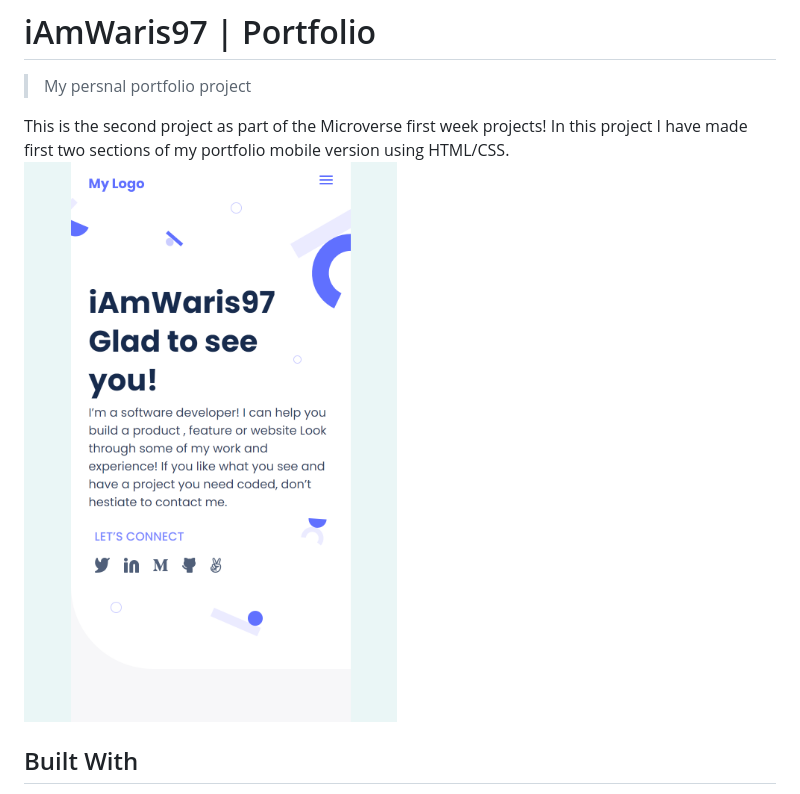
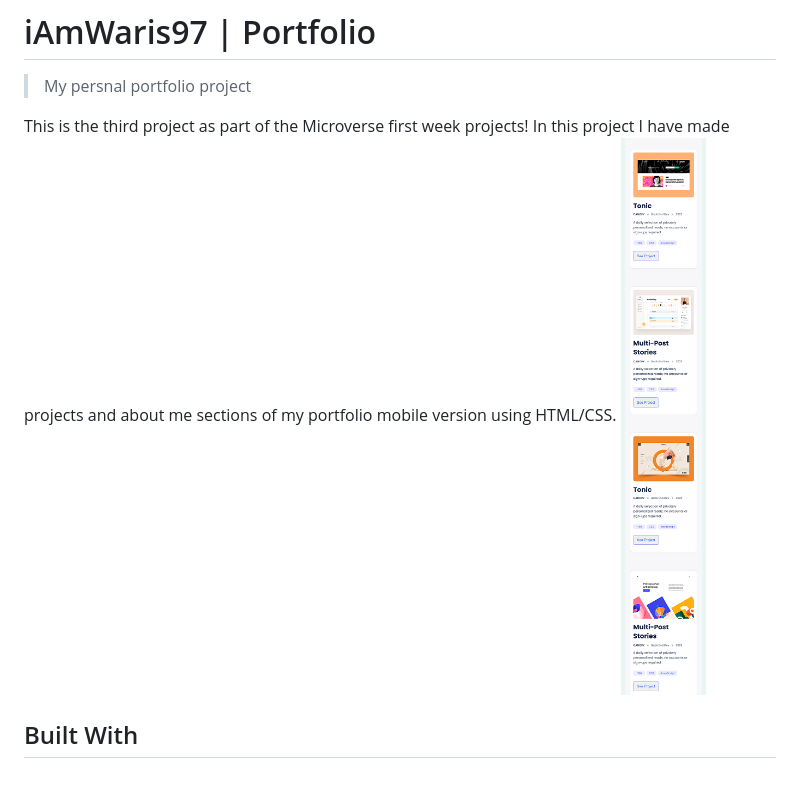
Before and after one commit to iAmWaris97/waris-portfolio, a Markdown page: README.md, the part around the change. Drawn GitHub-style; pictures changed too: src/assets/img/screenshot-1.png (added).

Commit message:
modify README and solved linters errors

```diff
--- a/README.md
+++ b/README.md
@@ -2,9 +2,9 @@
 
 > My persnal portfolio project
 
-This is the second project as part of the Microverse first week projects!
-In this project I have made first two sections of my portfolio mobile version using HTML/CSS.
-![Project Screenshot](./src/assets/img/screenshot.png "Portfolio Project")
+This is the third project as part of the Microverse first week projects!
+In this project I have made projects and about me sections of my portfolio mobile version using HTML/CSS.
+![Project Screenshot](./src/assets/img/screenshot-1.png "Portfolio Project")
 
 ## Built With
 
```
Also changed, not shown: 2 other files.
